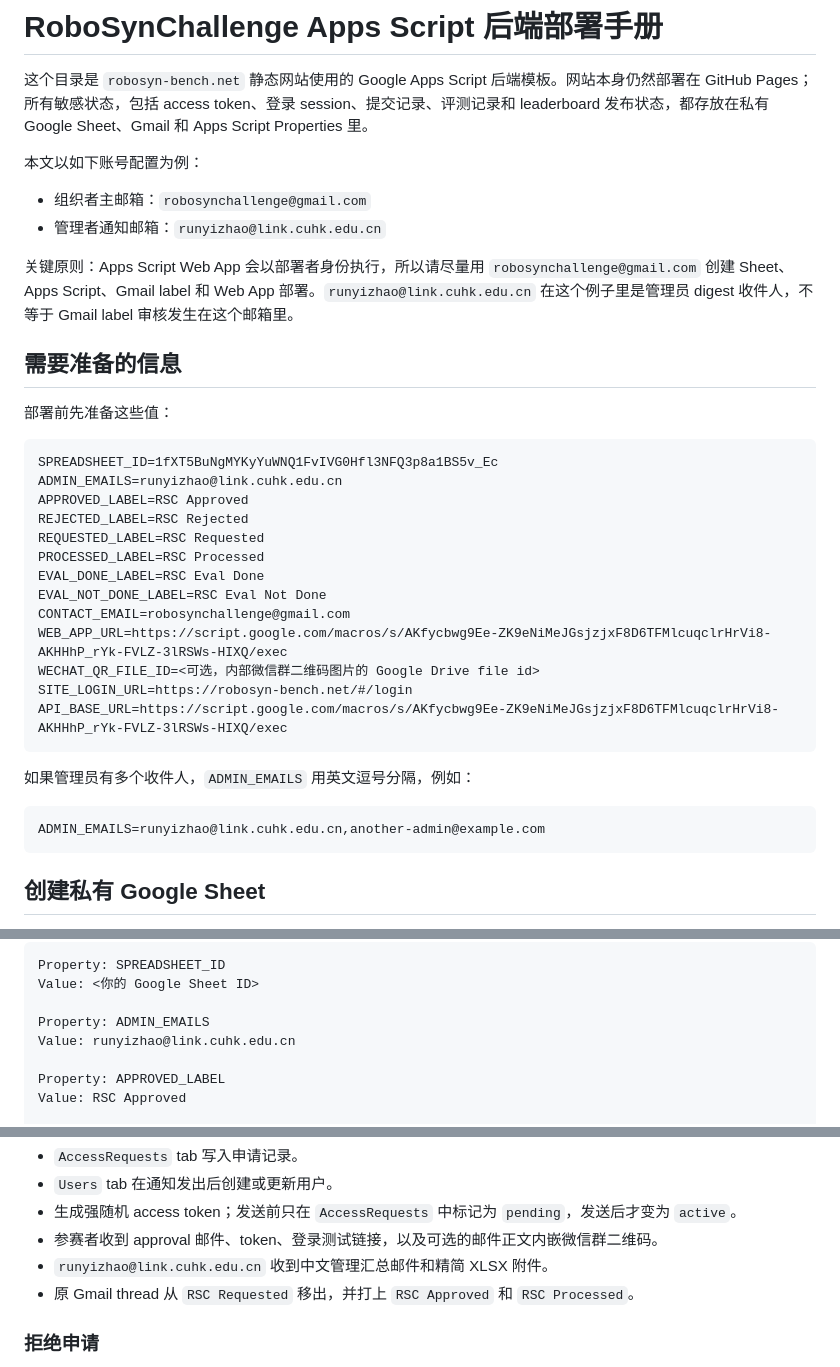
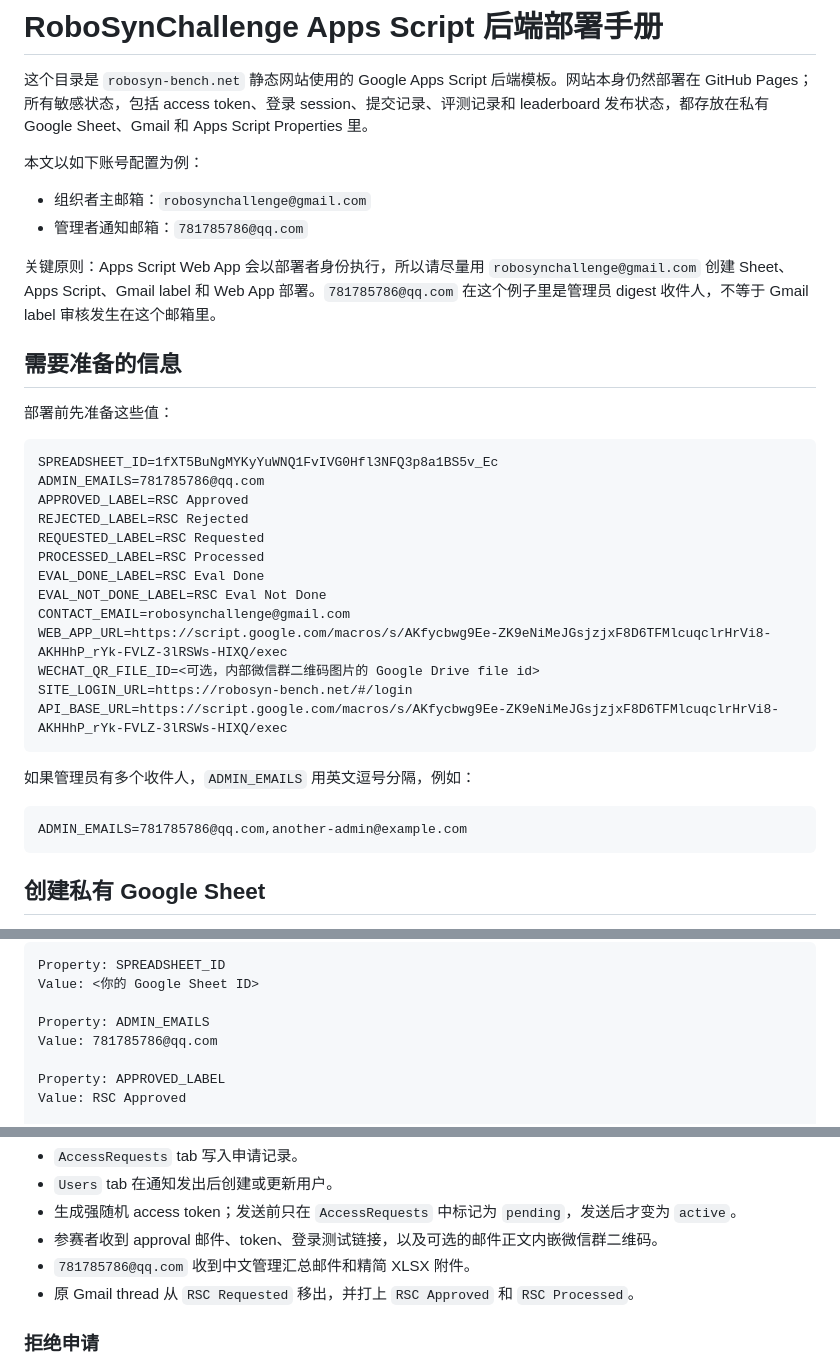
Before and after one commit to EDEM-AI/robosynchallenge.github.io, a Markdown page: apps-script/README.md, 3 parts joined by grey strips. Drawn GitHub-style.

Commit message:
Update admin digest recipient docs

````diff
--- a/apps-script/README.md
+++ b/apps-script/README.md
@@ -5,9 +5,9 @@
 本文以如下账号配置为例：
 
 - 组织者主邮箱：`robosynchallenge@gmail.com`
-- 管理者通知邮箱：`runyizhao@link.cuhk.edu.cn`
+- 管理者通知邮箱：`781785786@qq.com`
 
-关键原则：Apps Script Web App 会以部署者身份执行，所以请尽量用 `robosynchallenge@gmail.com` 创建 Sheet、Apps Script、Gmail label 和 Web App 部署。`runyizhao@link.cuhk.edu.cn` 在这个例子里是管理员 digest 收件人，不等于 Gmail label 审核发生在这个邮箱里。
+关键原则：Apps Script Web App 会以部署者身份执行，所以请尽量用 `robosynchallenge@gmail.com` 创建 Sheet、Apps Script、Gmail label 和 Web App 部署。`781785786@qq.com` 在这个例子里是管理员 digest 收件人，不等于 Gmail label 审核发生在这个邮箱里。
 
 ## 需要准备的信息
 
@@ -15,7 +15,7 @@
 
 ```text
 SPREADSHEET_ID=1fXT5BuNgMYKyYuWNQ1FvIVG0Hfl3NFQ3p8a1BS5v_Ec
-ADMIN_EMAILS=runyizhao@link.cuhk.edu.cn
+ADMIN_EMAILS=781785786@qq.com
 APPROVED_LABEL=RSC Approved
 REJECTED_LABEL=RSC Rejected
 REQUESTED_LABEL=RSC Requested
@@ -32,7 +32,7 @@ API_BASE_URL=https://script.google.com/macros/s/AKfycbwg9Ee-ZK9eNiMeJGsjzjxF8D6T
 如果管理员有多个收件人，`ADMIN_EMAILS` 用英文逗号分隔，例如：
 
 ```text
-ADMIN_EMAILS=runyizhao@link.cuhk.edu.cn,another-admin@example.com
+ADMIN_EMAILS=781785786@qq.com,another-admin@example.com
 ```
 
 ## 创建私有 Google Sheet
@@ -91,7 +91,7 @@ Property: SPREADSHEET_ID
 Value: <你的 Google Sheet ID>
 
 Property: ADMIN_EMAILS
-Value: runyizhao@link.cuhk.edu.cn
+Value: 781785786@qq.com
 
 Property: APPROVED_LABEL
 Value: RSC Approved
@@ -349,7 +349,7 @@ draft 正文会作为审核者额外文字进入默认模板。draft 附件总
 - `Users` tab 在通知发出后创建或更新用户。
 - 生成强随机 access token；发送前只在 `AccessRequests` 中标记为 `pending`，发送后才变为 `active`。
 - 参赛者收到 approval 邮件、token、登录测试链接，以及可选的邮件正文内嵌微信群二维码。
-- `runyizhao@link.cuhk.edu.cn` 收到中文管理汇总邮件和精简 XLSX 附件。
+- `781785786@qq.com` 收到中文管理汇总邮件和精简 XLSX 附件。
 - 原 Gmail thread 从 `RSC Requested` 移出，并打上 `RSC Approved` 和 `RSC Processed`。
 
 ### 拒绝申请
````
